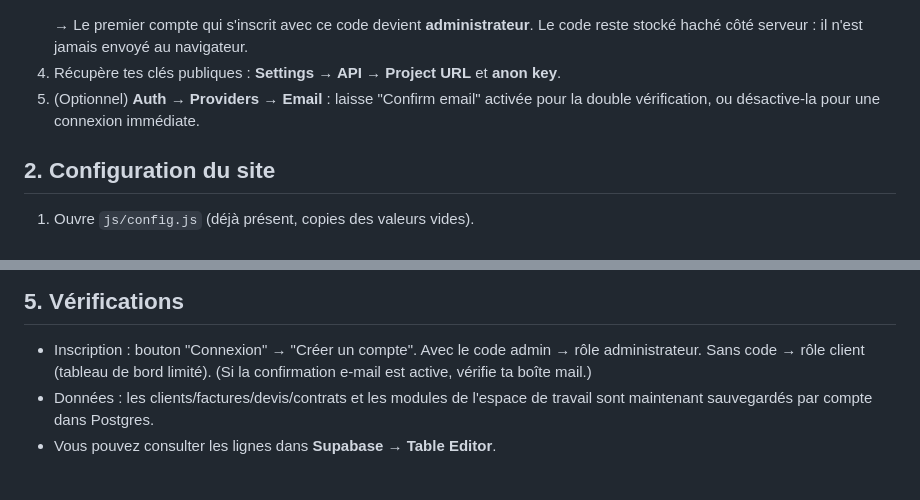
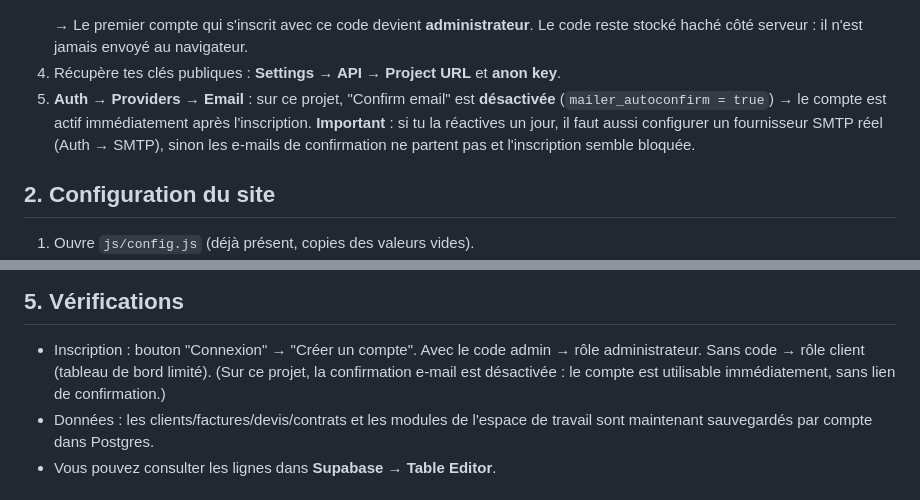
Before and after one commit to ccwh2mvw82-sketch/nexora, a Markdown page: SETUP.md, 2 parts joined by grey strips. Drawn GitHub-style.

Commit message:
doc: inscription Supabase sans confirmation e-mail (compte actif immediatement)

```diff
--- a/SETUP.md
+++ b/SETUP.md
@@ -24,8 +24,11 @@ vrais formulaires de contact et vrais paiements — le tout gratuitement.
    → Le premier compte qui s'inscrit avec ce code devient **administrateur**.
    Le code reste stocké haché côté serveur : il n'est jamais envoyé au navigateur.
 4. Récupère tes clés publiques : **Settings → API → Project URL** et **anon key**.
-5. (Optionnel) **Auth → Providers → Email** : laisse "Confirm email" activée pour
-   la double vérification, ou désactive-la pour une connexion immédiate.
+5. **Auth → Providers → Email** : sur ce projet, "Confirm email" est **désactivée**
+   (`mailer_autoconfirm = true`) → le compte est actif immédiatement après
+   l'inscription. **Important** : si tu la réactives un jour, il faut aussi
+   configurer un fournisseur SMTP réel (Auth → SMTP), sinon les e-mails de
+   confirmation ne partent pas et l'inscription semble bloquée.
 
 ## 2. Configuration du site
 
@@ -68,7 +71,8 @@ Le plus simple : connecter le dépôt GitHub.
 
 - Inscription : bouton "Connexion" → "Créer un compte". Avec le code admin →
   rôle administrateur. Sans code → rôle client (tableau de bord limité).
-  (Si la confirmation e-mail est active, vérifie ta boîte mail.)
+  (Sur ce projet, la confirmation e-mail est désactivée : le compte est
+  utilisable immédiatement, sans lien de confirmation.)
 - Données : les clients/factures/devis/contrats et les modules de l'espace de
   travail sont maintenant sauvegardés par compte dans Postgres.
 - Vous pouvez consulter les lignes dans **Supabase → Table Editor**.
```
